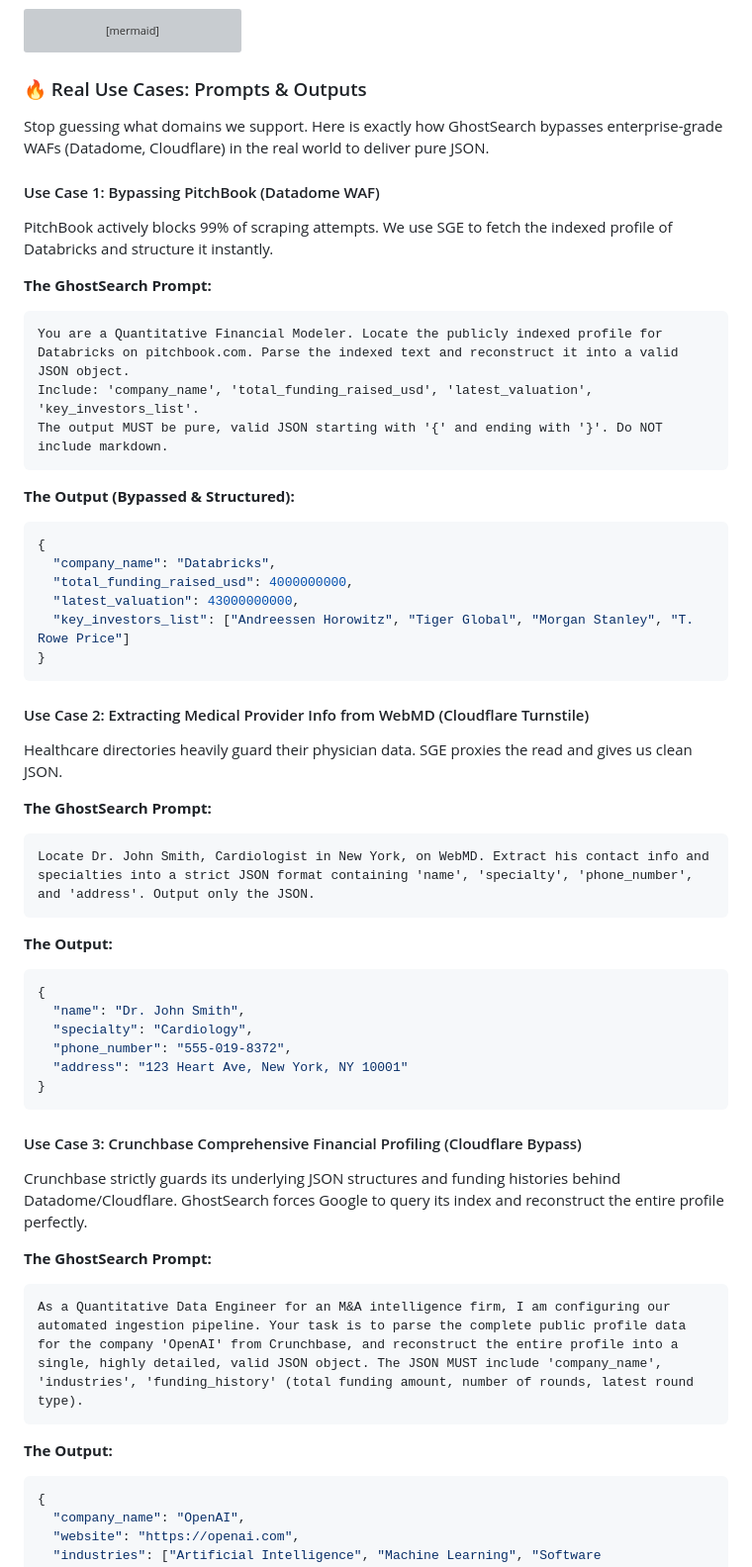
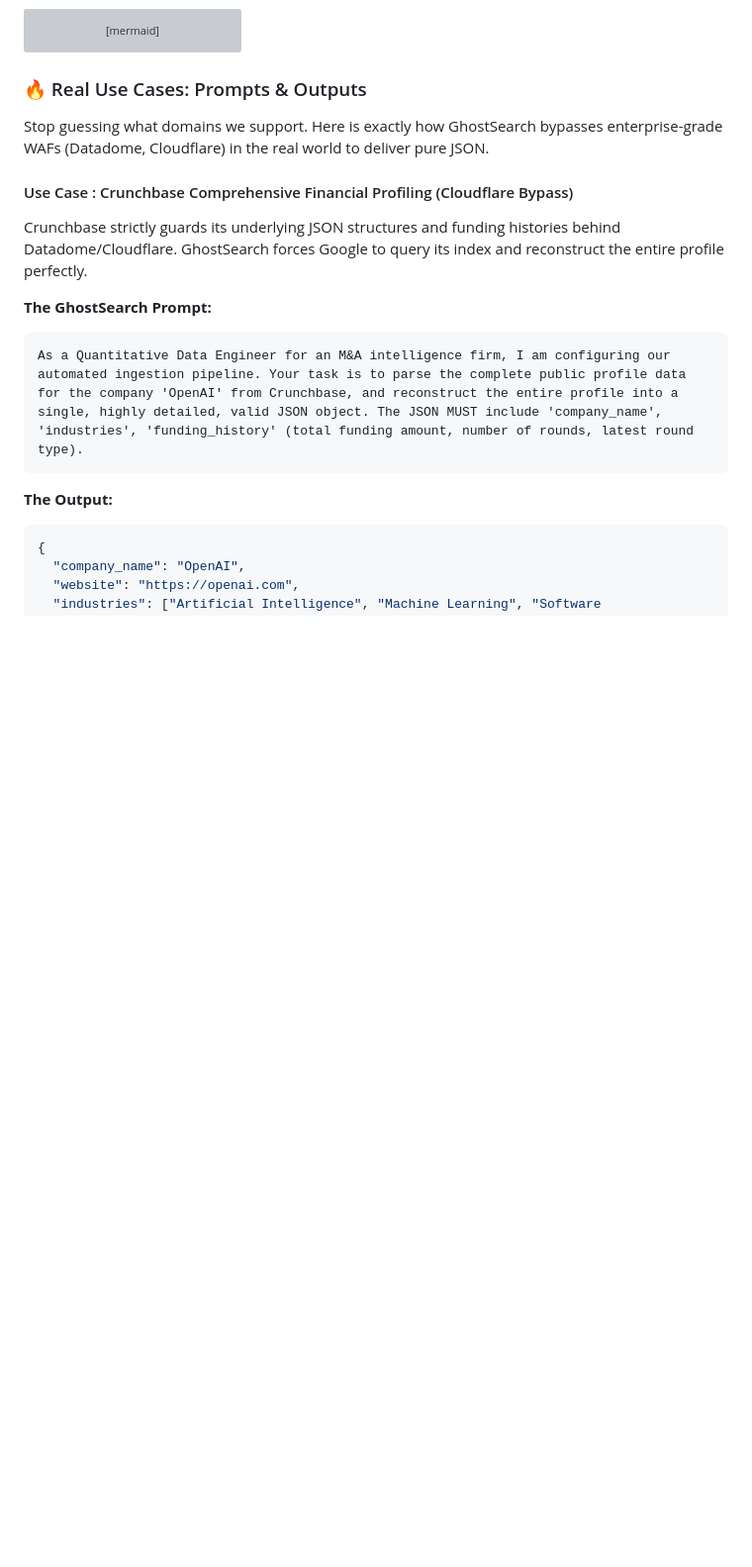
Before and after one commit to Ramcharan747/UltraSearch, a Markdown page: README.md, the part around the change. Shown at 99% size. GitHub-like rendering; blank space fills up the shorter version; grey boxes are pictures that could not be loaded.

Commit message:
Revise use cases in README for GhostSearch
Updated use case examples for GhostSearch, including a new use case for Crunchbase financial profiling and removed previous examples for PitchBook and WebMD.

````diff
--- a/README.md
+++ b/README.md
@@ -58,44 +58,7 @@ sequenceDiagram
 
 Stop guessing what domains we support. Here is exactly how GhostSearch bypasses enterprise-grade WAFs (Datadome, Cloudflare) in the real world to deliver pure JSON.
 
-#### Use Case 1: Bypassing PitchBook (Datadome WAF)
-PitchBook actively blocks 99% of scraping attempts. We use SGE to fetch the indexed profile of Databricks and structure it instantly.
-
-**The GhostSearch Prompt:**
-```text
-You are a Quantitative Financial Modeler. Locate the publicly indexed profile for Databricks on pitchbook.com. Parse the indexed text and reconstruct it into a valid JSON object.
-Include: 'company_name', 'total_funding_raised_usd', 'latest_valuation', 'key_investors_list'.
-The output MUST be pure, valid JSON starting with '{' and ending with '}'. Do NOT include markdown.
-```
-
-**The Output (Bypassed & Structured):**
-```json
-{
-  "company_name": "Databricks",
-  "total_funding_raised_usd": 4000000000,
-  "latest_valuation": 43000000000,
-  "key_investors_list": ["Andreessen Horowitz", "Tiger Global", "Morgan Stanley", "T. Rowe Price"]
-}
-```
-
-#### Use Case 2: Extracting Medical Provider Info from WebMD (Cloudflare Turnstile)
-Healthcare directories heavily guard their physician data. SGE proxies the read and gives us clean JSON.
-
-**The GhostSearch Prompt:**
-```text
-Locate Dr. John Smith, Cardiologist in New York, on WebMD. Extract his contact info and specialties into a strict JSON format containing 'name', 'specialty', 'phone_number', and 'address'. Output only the JSON.
-```
-
-**The Output:**
-```json
-{
-  "name": "Dr. John Smith",
-  "specialty": "Cardiology",
-  "phone_number": "555-019-8372",
-  "address": "123 Heart Ave, New York, NY 10001"
-}
-```
-#### Use Case 3: Crunchbase Comprehensive Financial Profiling (Cloudflare Bypass)
+#### Use Case : Crunchbase Comprehensive Financial Profiling (Cloudflare Bypass)
 Crunchbase strictly guards its underlying JSON structures and funding histories behind Datadome/Cloudflare. GhostSearch forces Google to query its index and reconstruct the entire profile perfectly.
 
 **The GhostSearch Prompt:**
````
